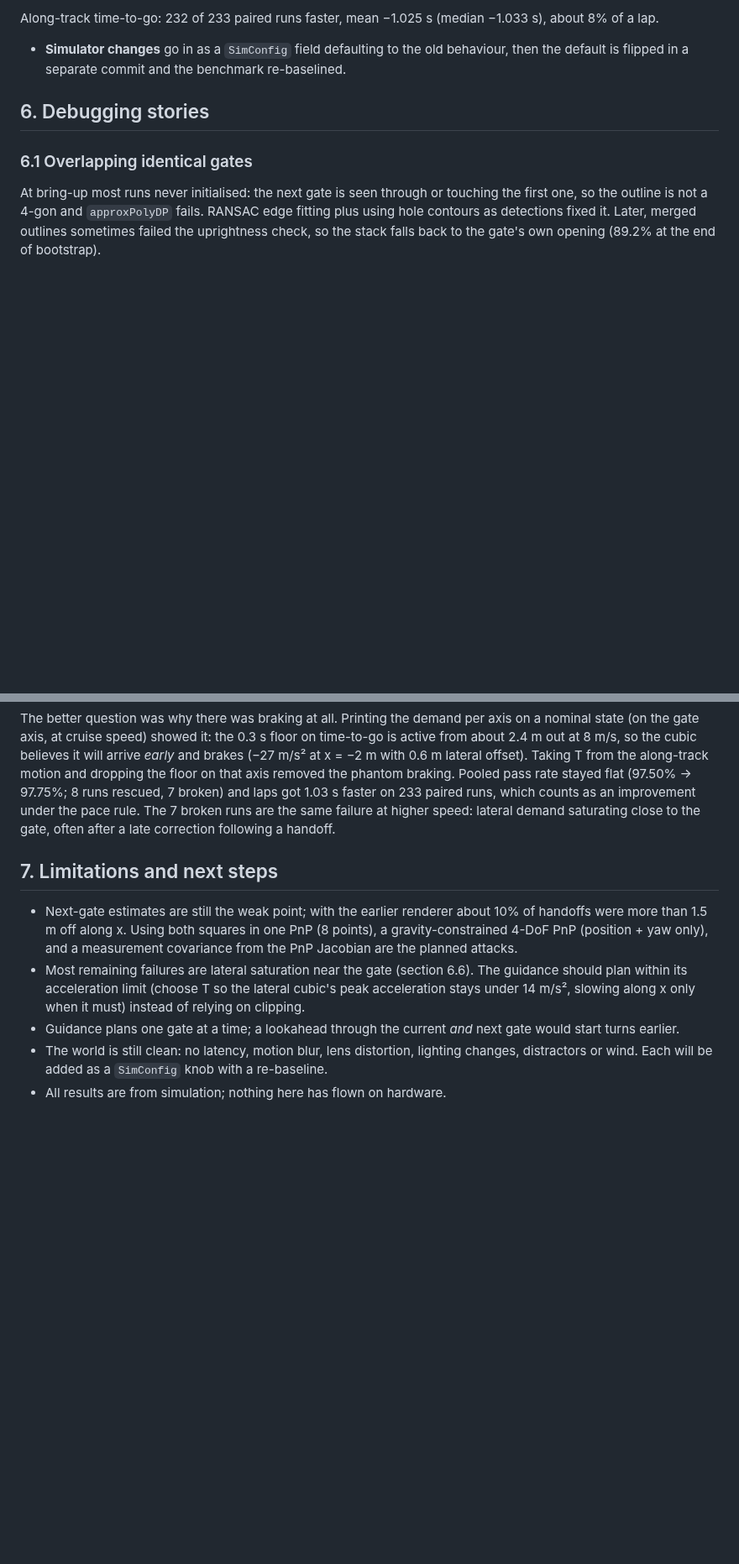
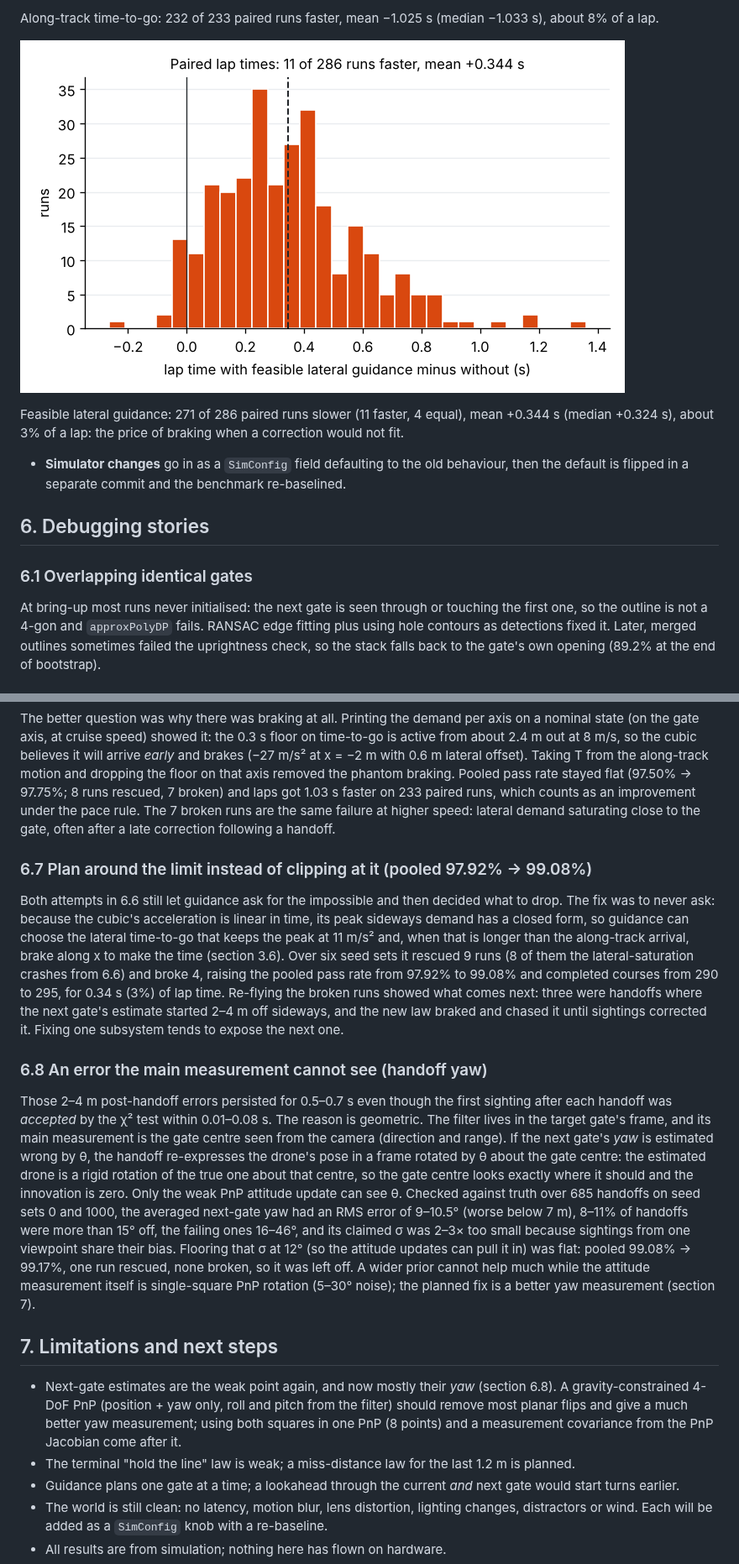
Before and after one commit to dom-t23/vision-drone-racing, a Markdown page: docs/WRITEUP.md, 2 parts joined by grey strips. Shown at 84% size. Drawn GitHub-style; pictures changed too: docs/img/paired_laps_feaslat.png (added); blank space fills up the shorter version.

```diff
--- a/docs/WRITEUP.md
+++ b/docs/WRITEUP.md
@@ -235,6 +254,12 @@ live in `AutonomyConfig` and are deliberately not copied from the simulator.
 
   Along-track time-to-go: 232 of 233 paired runs faster, mean −1.025 s (median −1.033 s),
   about 8% of a lap.
+
+![Paired lap-time differences, feasible lateral guidance on minus off](img/paired_laps_feaslat.png)
+
+  Feasible lateral guidance: 271 of 286 paired runs slower (11 faster, 4 equal), mean
+  +0.344 s (median +0.324 s), about 3% of a lap: the price of braking when a correction
+  would not fit.
 * **Simulator changes** go in as a `SimConfig` field defaulting to the old behaviour, then the
   default is flipped in a separate commit and the benchmark re-baselined.
 
@@ -307,15 +332,41 @@ which counts as an improvement under the pace rule. The 7 broken runs are the sa
 higher speed: lateral demand saturating close to the gate, often after a late correction
 following a handoff.
 
+### 6.7 Plan around the limit instead of clipping at it (pooled 97.92% → 99.08%)
+Both attempts in 6.6 still let guidance ask for the impossible and then decided what to drop.
+The fix was to never ask: because the cubic's acceleration is linear in time, its peak sideways
+demand has a closed form, so guidance can choose the lateral time-to-go that keeps the peak at
+11 m/s² and, when that is longer than the along-track arrival, brake along x to make the time
+(section 3.6). Over six seed sets it rescued 9 runs (8 of them the lateral-saturation crashes
+from 6.6) and broke 4, raising the pooled pass rate from 97.92% to 99.08% and completed courses
+from 290 to 295, for 0.34 s (3%) of lap time. Re-flying the broken runs showed what comes next:
+three were handoffs where the next gate's estimate started 2–4 m off sideways, and the new law
+braked and chased it until sightings corrected it. Fixing one subsystem tends to expose the
+next one.
+
+### 6.8 An error the main measurement cannot see (handoff yaw)
+Those 2–4 m post-handoff errors persisted for 0.5–0.7 s even though the first sighting after
+each handoff was *accepted* by the χ² test within 0.01–0.08 s. The reason is geometric. The
+filter lives in the target gate's frame, and its main measurement is the gate centre seen from
+the camera (direction and range). If the next gate's *yaw* is estimated wrong by θ, the handoff
+re-expresses the drone's pose in a frame rotated by θ about the gate centre: the estimated drone
+is a rigid rotation of the true one about that centre, so the gate centre looks exactly where
+it should and the innovation is zero. Only the weak PnP attitude update can see θ. Checked
+against truth over 685 handoffs on seed sets 0 and 1000, the averaged next-gate yaw had an RMS
+error of 9–10.5° (worse below 7 m), 8–11% of handoffs were more than 15° off, the failing ones
+16–46°, and its claimed σ was 2–3× too small because sightings from one viewpoint share their
+bias. Flooring that σ at 12° (so the attitude updates can pull it in) was flat: pooled
+99.08% → 99.17%, one run rescued, none broken, so it was left off. A wider prior cannot help
+much while the attitude measurement itself is single-square PnP rotation (5–30° noise); the
+planned fix is a better yaw measurement (section 7).
+
 ## 7. Limitations and next steps
 
-* Next-gate estimates are still the weak point; with the earlier renderer about 10% of
-  handoffs were more than 1.5 m off along x. Using both squares in one PnP (8 points), a
-  gravity-constrained 4-DoF PnP (position + yaw only), and a measurement covariance from the
-  PnP Jacobian are the planned attacks.
-* Most remaining failures are lateral saturation near the gate (section 6.6). The guidance
-  should plan within its acceleration limit (choose T so the lateral cubic's peak acceleration
-  stays under 14 m/s², slowing along x only when it must) instead of relying on clipping.
+* Next-gate estimates are the weak point again, and now mostly their *yaw* (section 6.8).
+  A gravity-constrained 4-DoF PnP (position + yaw only, roll and pitch from the filter) should
+  remove most planar flips and give a much better yaw measurement; using both squares in one
+  PnP (8 points) and a measurement covariance from the PnP Jacobian come after it.
+* The terminal "hold the line" law is weak; a miss-distance law for the last 1.2 m is planned.
 * Guidance plans one gate at a time; a lookahead through the current *and* next gate would
   start turns earlier.
 * The world is still clean: no latency, motion blur, lens distortion, lighting changes,
```
Also changed, not shown: other parts of docs/WRITEUP.md (+33 -14 lines), README.md (+20 -16 lines), docs/img/ablations.png, docs/img/history.png, 1 other file.
